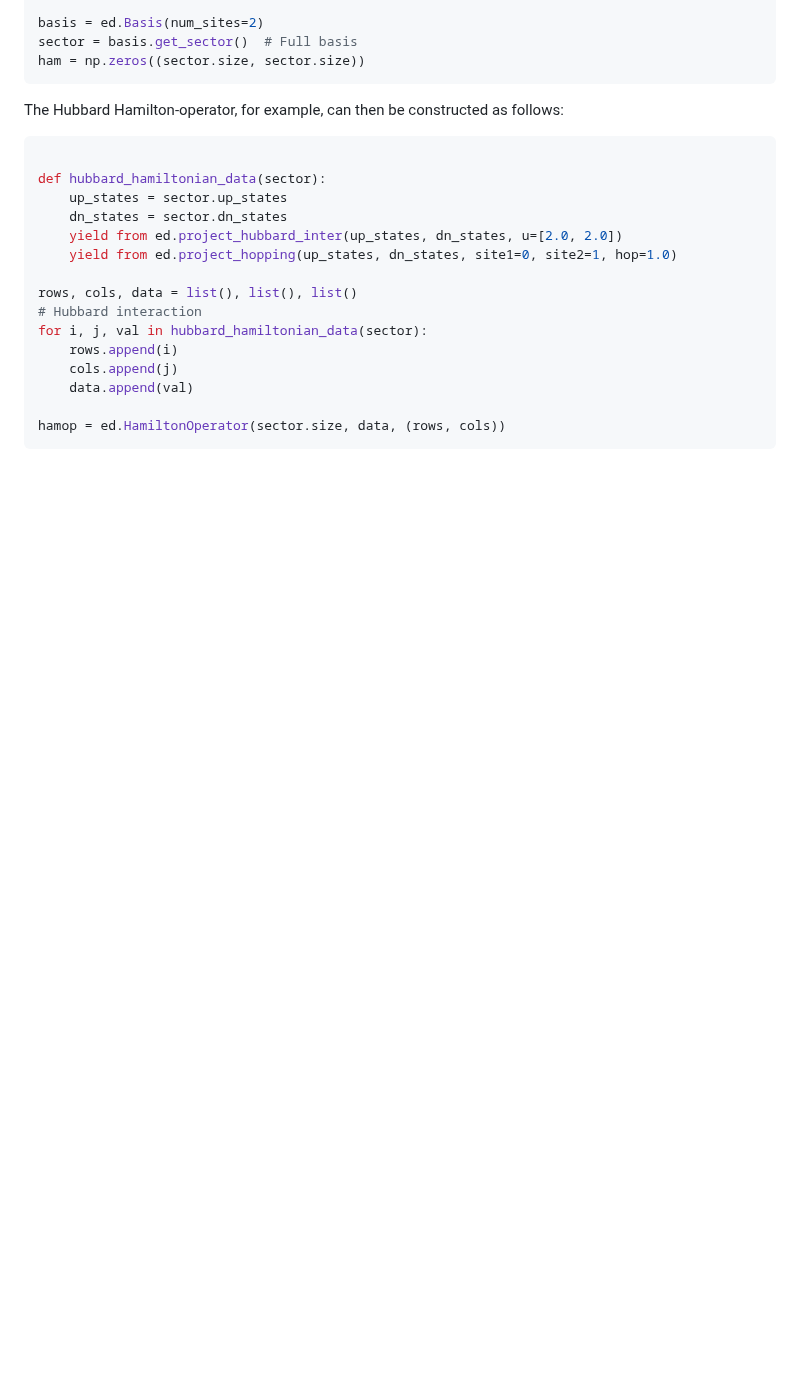
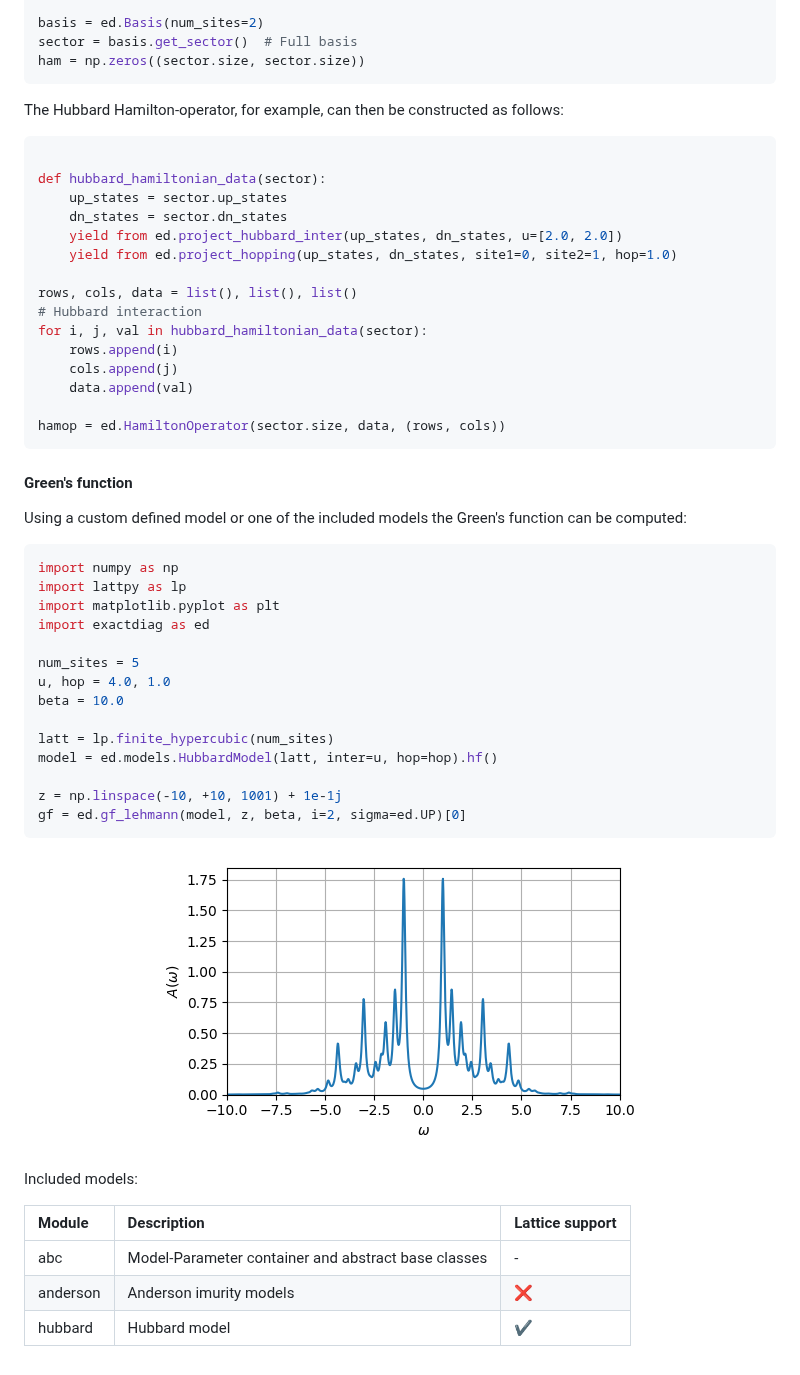
Before and after one commit to dylanljones/exactdiag, a Markdown page: README.md, the part around the change. Rendered like a GitHub page; pictures changed too: examples/hubbard_gf.png (added); blank space fills up the shorter version.

Commit message:
add examples and update README.md

`````diff
--- a/README.md
+++ b/README.md
@@ -121,6 +121,39 @@ for i, j, val in hubbard_hamiltonian_data(sector):
 
 hamop = ed.HamiltonOperator(sector.size, data, (rows, cols))
 ````
+
+#### Green's function
+
+Using a custom defined model or one of the included models the Green's function can be computed:
+````python
+import numpy as np
+import lattpy as lp
+import matplotlib.pyplot as plt
+import exactdiag as ed
+
+num_sites = 5
+u, hop = 4.0, 1.0
+beta = 10.0
+
+latt = lp.finite_hypercubic(num_sites)
+model = ed.models.HubbardModel(latt, inter=u, hop=hop).hf()
+
+z = np.linspace(-10, +10, 1001) + 1e-1j
+gf = ed.gf_lehmann(model, z, beta, i=2, sigma=ed.UP)[0]
+````
+<p align="center">
+  <img src="examples/hubbard_gf.png" alt="Sublime's custom image"/>
+</p>
+
+Included models:
+
+| Module     | Description                                         | Lattice support    |
+|:-----------|:----------------------------------------------------|:-------------------|
+| abc        | Model-Parameter container and abstract base classes | -                  |
+| anderson   | Anderson imurity models                             | :x:                |
+| hubbard    | Hubbard model                                       | :heavy_check_mark: |              |
+
+
 [tests-badge]: https://img.shields.io/github/workflow/status/dylanljones/exactdiag/Test/master?label=test&logo=github&style=flat
 [license-badge]: https://img.shields.io/github/license/dylanljones/exactdiag?color=lightgrey&style=flat-square
 [black-badge]: https://img.shields.io/badge/code%20style-black-000000.svg?style=flat-square
`````
Also changed, not shown: 1 other file.
